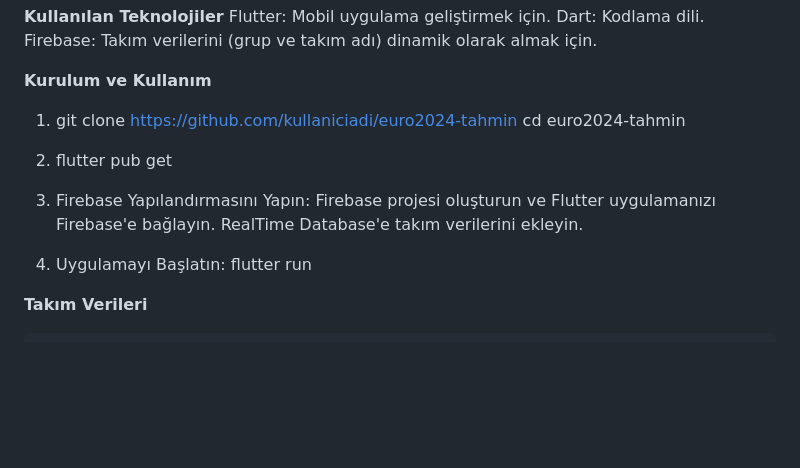
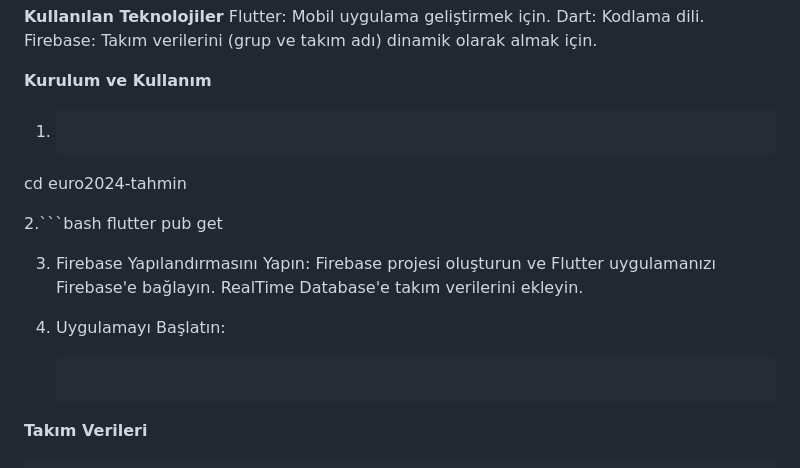
Before and after one commit to Hasanoruc466/euro_24_guess, a Markdown page: README.md, the part around the change. GitHub-like rendering; blank space fills up the shorter version.

````diff
--- a/README.md
+++ b/README.md
@@ -13,17 +13,17 @@ Dart: Kodlama dili.
 Firebase: Takım verilerini (grup ve takım adı) dinamik olarak almak için.
 
 **Kurulum ve Kullanım**
-1. git clone https://github.com/kullaniciadi/euro2024-tahmin
+1. ```bash git clone https://github.com/kullaniciadi/euro2024-tahmin
 cd euro2024-tahmin
 
-2. flutter pub get
+2.```bash flutter pub get
 
 3. Firebase Yapılandırmasını Yapın:
     Firebase projesi oluşturun ve Flutter uygulamanızı Firebase'e bağlayın.
     RealTime Database'e takım verilerini ekleyin.
 
 4. Uygulamayı Başlatın:
-    flutter run
+   ```bash flutter run
 
 **Takım Verileri**
 ```json
````
